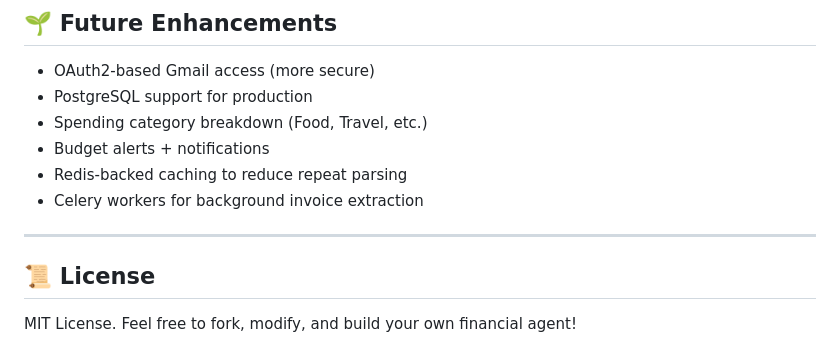
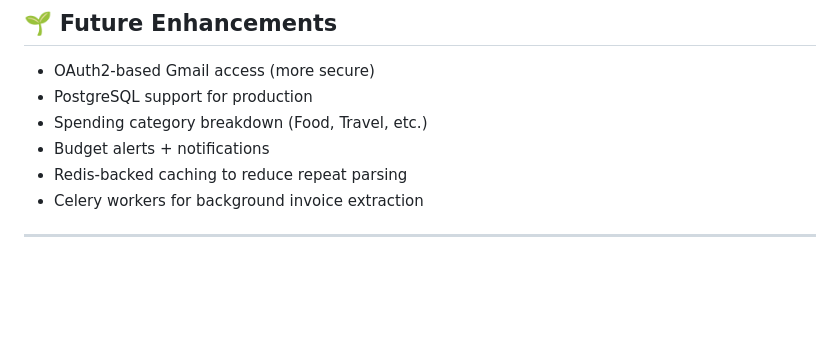
Before and after one commit to farisfarsan/smart_finance_manager, a Markdown page: README.md, the part around the change. Rendered like a GitHub page; blank space fills up the shorter version.

```diff
--- a/README.md
+++ b/README.md
@@ -156,7 +156,3 @@ EMAIL_PASS=your-app-password
 - Celery workers for background invoice extraction
 
 ---
-
-## 📜 License
-
-MIT License. Feel free to fork, modify, and build your own financial agent!
```
